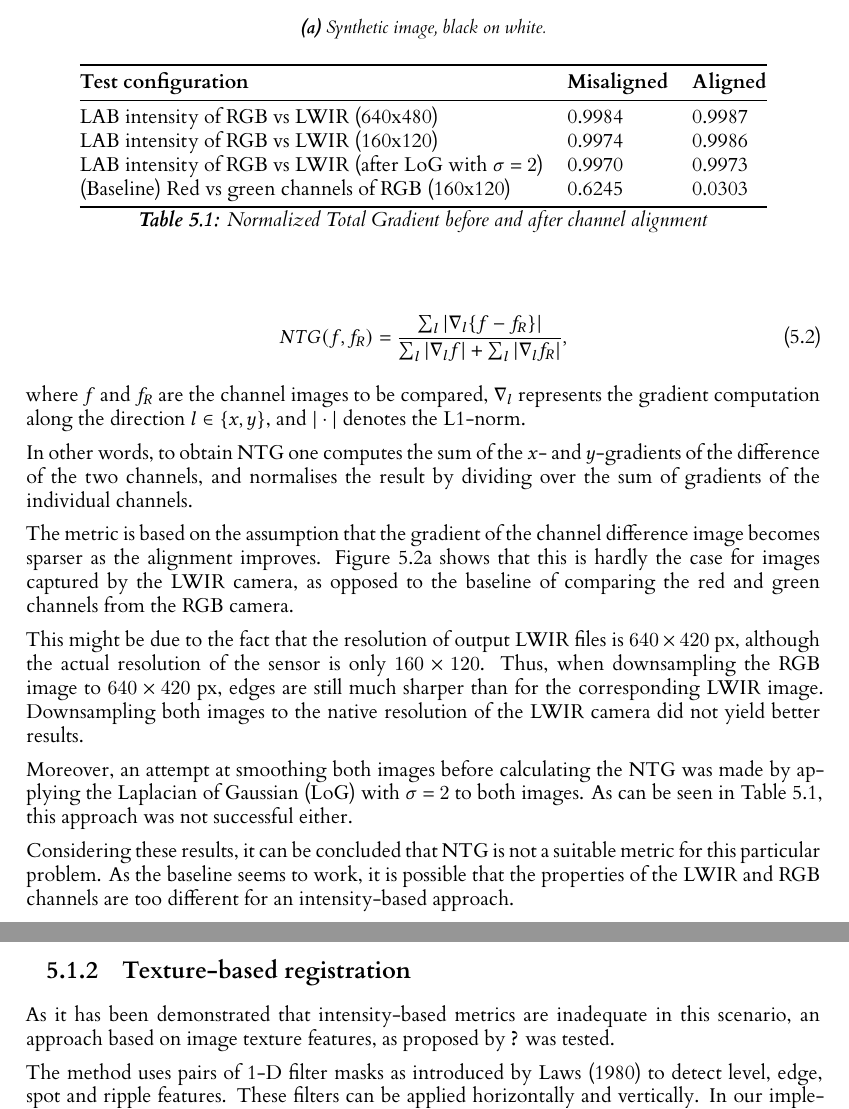
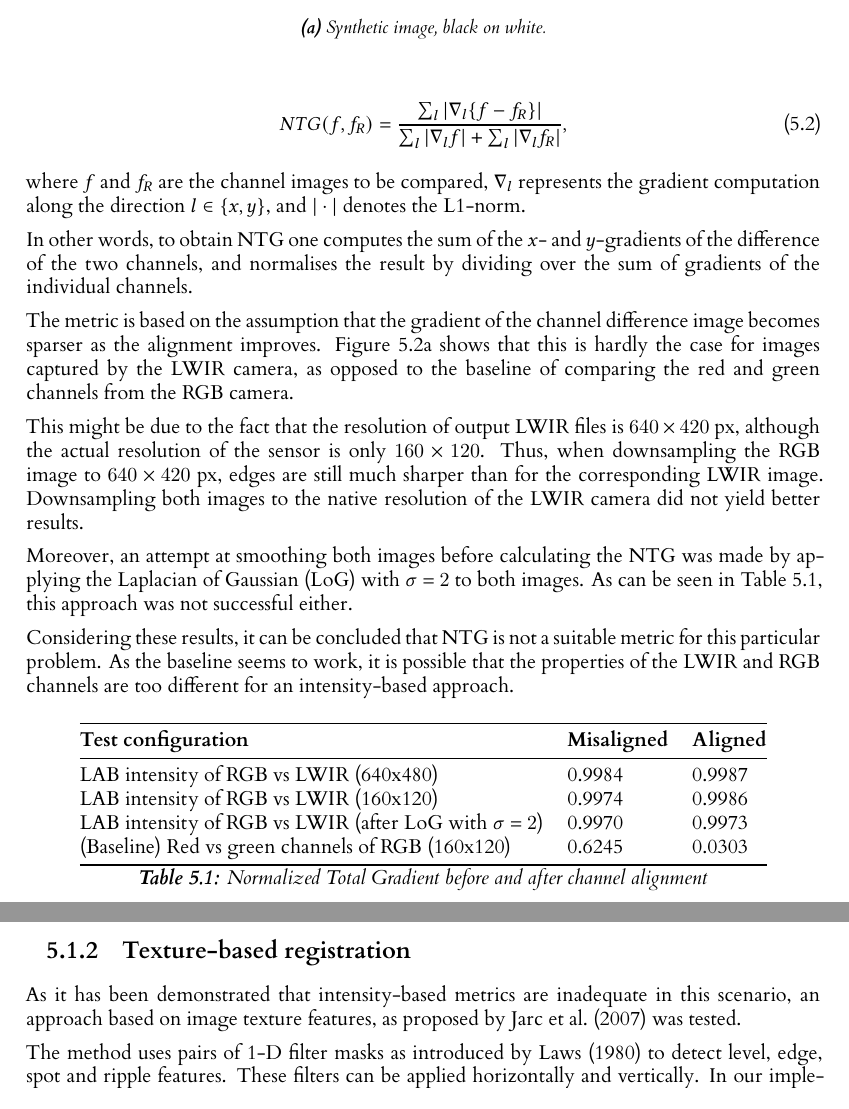
Before and after one commit to Lindronics/honours_project, a LaTeX thesis (dissertation/l4proj.tex): two parts of pages 12 and 13 of 18, joined at a grey line, cut so that both start at the same text. Compiled offline with XeLaTeX.

Commit message:
Minor fixes to dissertation

```diff
--- a/dissertation/l4proj.tex
+++ b/dissertation/l4proj.tex
@@ -246,7 +246,7 @@ Considering these results, it can be concluded that NTG is not a suitable metric
 \end{figure}
 
 
-\begin{table}[]
+\begin{table}[ht]
   \centering
   \begin{tabular}{@{}lll@{}}
   \toprule
@@ -263,7 +263,7 @@ Considering these results, it can be concluded that NTG is not a suitable metric
 
 \subsection{Texture-based registration}
 
-As it has been demonstrated that intensity-based metrics are inadequate in this scenario, an approach based on image texture features, as proposed by \citet{jarc_graz_nodate} was tested.
+As it has been demonstrated that intensity-based metrics are inadequate in this scenario, an approach based on image texture features, as proposed by \citet{jarc_graz_2007} was tested.
 
 The method uses pairs of 1-D filter masks as introduced by \citet{laws_rapid_1980} to detect level, edge, spot and ripple features. These filters can be applied horizontally and vertically. In our implementation, all possible filter pairs were evaluated and the final scores were averaged.
 
```
Also changed, not shown: dissertation/l4proj.tex (10 more changed lines).
